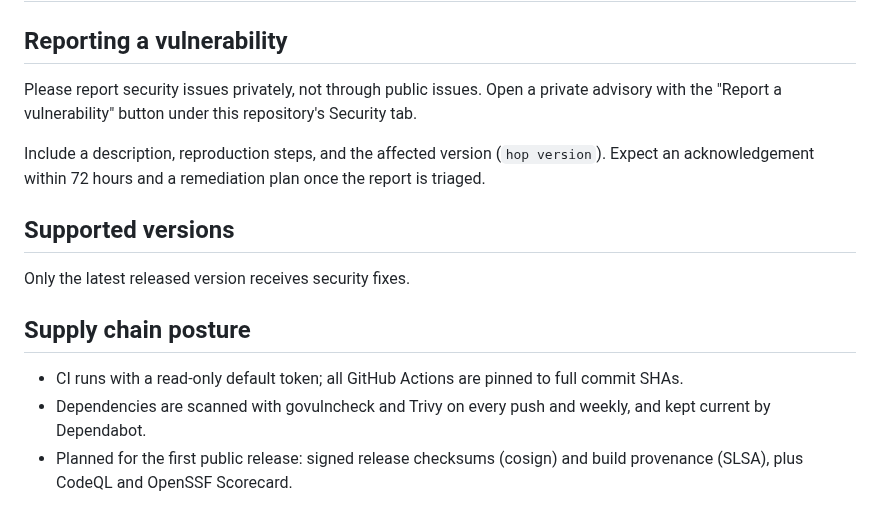
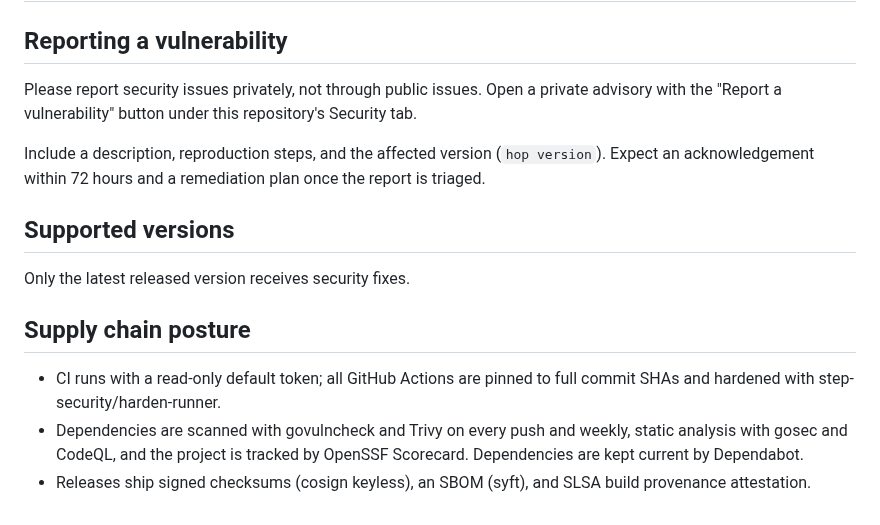
Before and after one commit to philippe-desplats/hop, a Markdown page: SECURITY.md, the part around the change. GitHub-like rendering.

```diff
--- a/SECURITY.md
+++ b/SECURITY.md
@@ -2,13 +2,9 @@
 
 ## Reporting a vulnerability
 
-Please report security issues privately, not through public issues. Open a
-private advisory with the "Report a vulnerability" button under this
-repository's Security tab.
+Please report security issues privately, not through public issues. Open a private advisory with the "Report a vulnerability" button under this repository's Security tab.
 
-Include a description, reproduction steps, and the affected version
-(`hop version`). Expect an acknowledgement within 72 hours and a remediation
-plan once the report is triaged.
+Include a description, reproduction steps, and the affected version (`hop version`). Expect an acknowledgement within 72 hours and a remediation plan once the report is triaged.
 
 ## Supported versions
 
@@ -16,9 +12,6 @@ Only the latest released version receives security fixes.
 
 ## Supply chain posture
 
-- CI runs with a read-only default token; all GitHub Actions are pinned to full
-  commit SHAs.
-- Dependencies are scanned with govulncheck and Trivy on every push and weekly,
-  and kept current by Dependabot.
-- Planned for the first public release: signed release checksums (cosign) and
-  build provenance (SLSA), plus CodeQL and OpenSSF Scorecard.
+- CI runs with a read-only default token; all GitHub Actions are pinned to full commit SHAs and hardened with step-security/harden-runner.
+- Dependencies are scanned with govulncheck and Trivy on every push and weekly, static analysis with gosec and CodeQL, and the project is tracked by OpenSSF Scorecard. Dependencies are kept current by Dependabot.
+- Releases ship signed checksums (cosign keyless), an SBOM (syft), and SLSA build provenance attestation.
```
Also changed, not shown: README.md (+95 -57 lines), sample/README.md (added, +36 -0 lines), docs/demo.gif (added), 10 other files.
